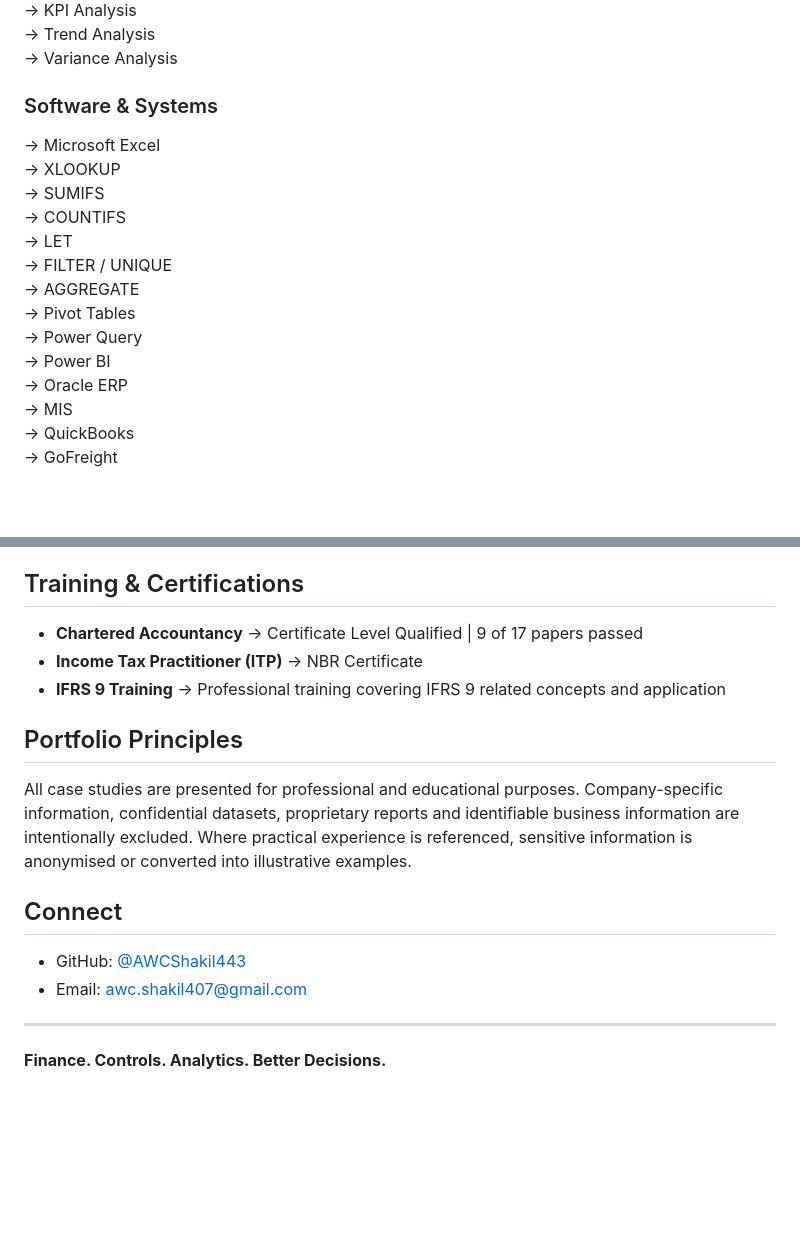
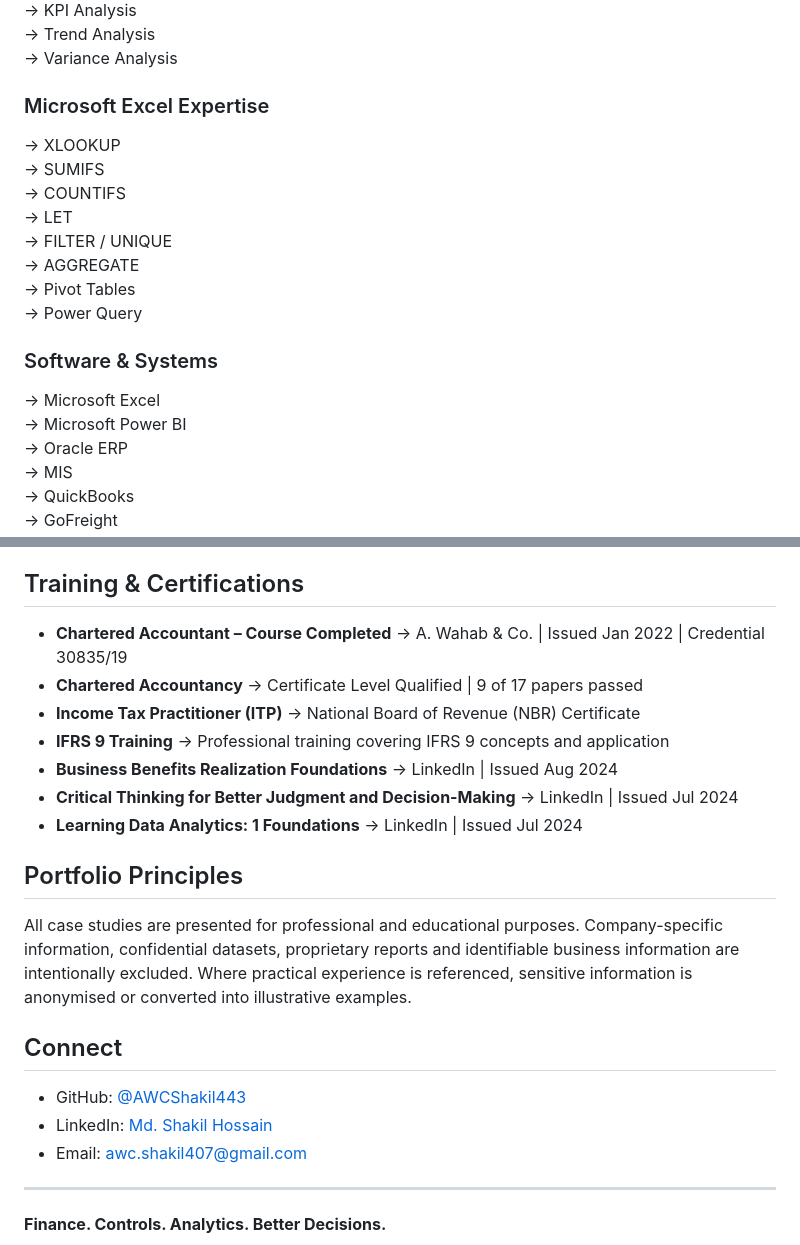
Before and after one commit to AWCShakil443/finance-internal-audit-portfolio, a Markdown page: README.md, 2 parts joined by grey strips. GitHub-like rendering; blank space fills up the shorter version.

Commit message:
Update certifications and LinkedIn profile

```diff
--- a/README.md
+++ b/README.md
@@ -89,9 +89,8 @@ Quantitative business analysis, measurement, risk assessment and applied busines
 → Trend Analysis
 → Variance Analysis
 
-### Software & Systems
+### Microsoft Excel Expertise
 
-→ Microsoft Excel
 → XLOOKUP
 → SUMIFS
 → COUNTIFS
@@ -100,7 +99,11 @@ Quantitative business analysis, measurement, risk assessment and applied busines
 → AGGREGATE
 → Pivot Tables
 → Power Query
-→ Power BI
+
+### Software & Systems
+
+→ Microsoft Excel
+→ Microsoft Power BI
 → Oracle ERP
 → MIS
 → QuickBooks
@@ -115,9 +118,13 @@ Quantitative business analysis, measurement, risk assessment and applied busines
 
 ## Training & Certifications
 
+- **Chartered Accountant – Course Completed** → A. Wahab & Co. | Issued Jan 2022 | Credential 30835/19
 - **Chartered Accountancy** → Certificate Level Qualified | 9 of 17 papers passed
-- **Income Tax Practitioner (ITP)** → NBR Certificate
-- **IFRS 9 Training** → Professional training covering IFRS 9 related concepts and application
+- **Income Tax Practitioner (ITP)** → National Board of Revenue (NBR) Certificate
+- **IFRS 9 Training** → Professional training covering IFRS 9 concepts and application
+- **Business Benefits Realization Foundations** → LinkedIn | Issued Aug 2024
+- **Critical Thinking for Better Judgment and Decision-Making** → LinkedIn | Issued Jul 2024
+- **Learning Data Analytics: 1 Foundations** → LinkedIn | Issued Jul 2024
 
 ## Portfolio Principles
 
@@ -126,6 +133,7 @@ All case studies are presented for professional and educational purposes. Compan
 ## Connect
 
 - GitHub: [@AWCShakil443](https://github.com/AWCShakil443)
+- LinkedIn: [Md. Shakil Hossain](https://www.linkedin.com/in/shakil-rbm/)
 - Email: awc.shakil407@gmail.com
 
 ---
```
